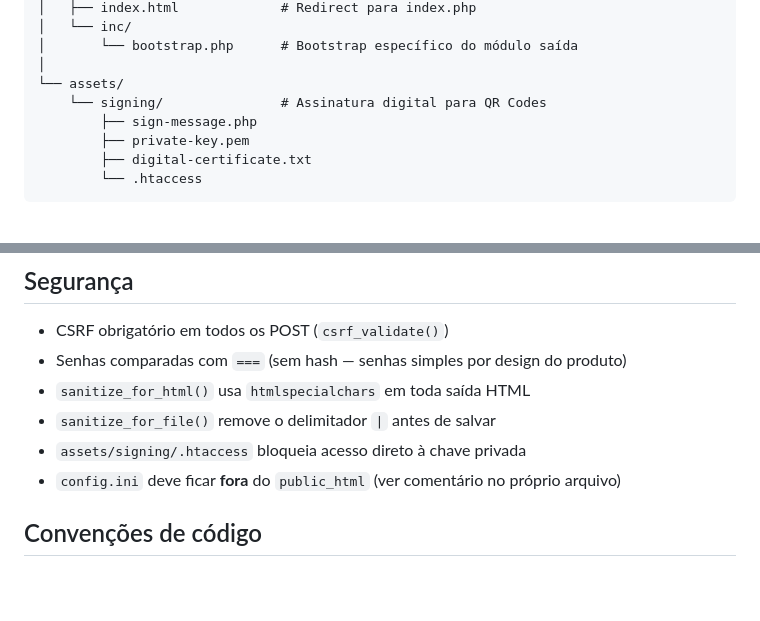
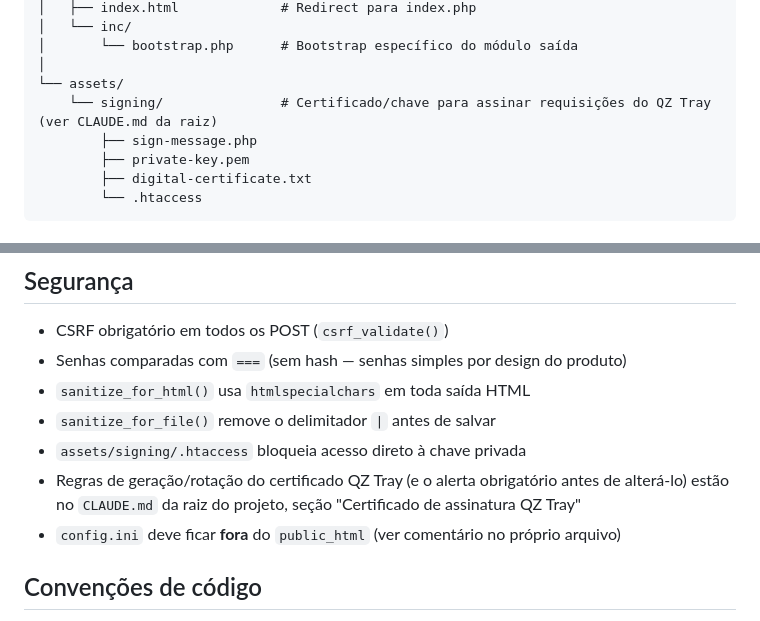
Before and after one commit to fabioam2/ebi_selfservice, a Markdown page: ebi/template/CLAUDE.md, 2 parts joined by grey strips. Drawn GitHub-style; blank space fills up the shorter version.

```diff
--- a/ebi/template/CLAUDE.md
+++ b/ebi/template/CLAUDE.md
@@ -32,7 +32,7 @@ ebi/template/
 │       └── bootstrap.php      # Bootstrap específico do módulo saída
 │
 └── assets/
-    └── signing/               # Assinatura digital para QR Codes
+    └── signing/               # Certificado/chave para assinar requisições do QZ Tray (ver CLAUDE.md da raiz)
         ├── sign-message.php
         ├── private-key.pem
         ├── digital-certificate.txt
@@ -128,6 +128,7 @@ O `saida/inc/bootstrap.php` navega dois níveis acima para encontrar o `config.i
 - `sanitize_for_html()` usa `htmlspecialchars` em toda saída HTML
 - `sanitize_for_file()` remove o delimitador `|` antes de salvar
 - `assets/signing/.htaccess` bloqueia acesso direto à chave privada
+- Regras de geração/rotação do certificado QZ Tray (e o alerta obrigatório antes de alterá-lo) estão no `CLAUDE.md` da raiz do projeto, seção "Certificado de assinatura QZ Tray"
 - `config.ini` deve ficar **fora** do `public_html` (ver comentário no próprio arquivo)
 
 ## Convenções de código
```
Also changed, not shown: CLAUDE.md (+16 -0 lines).
